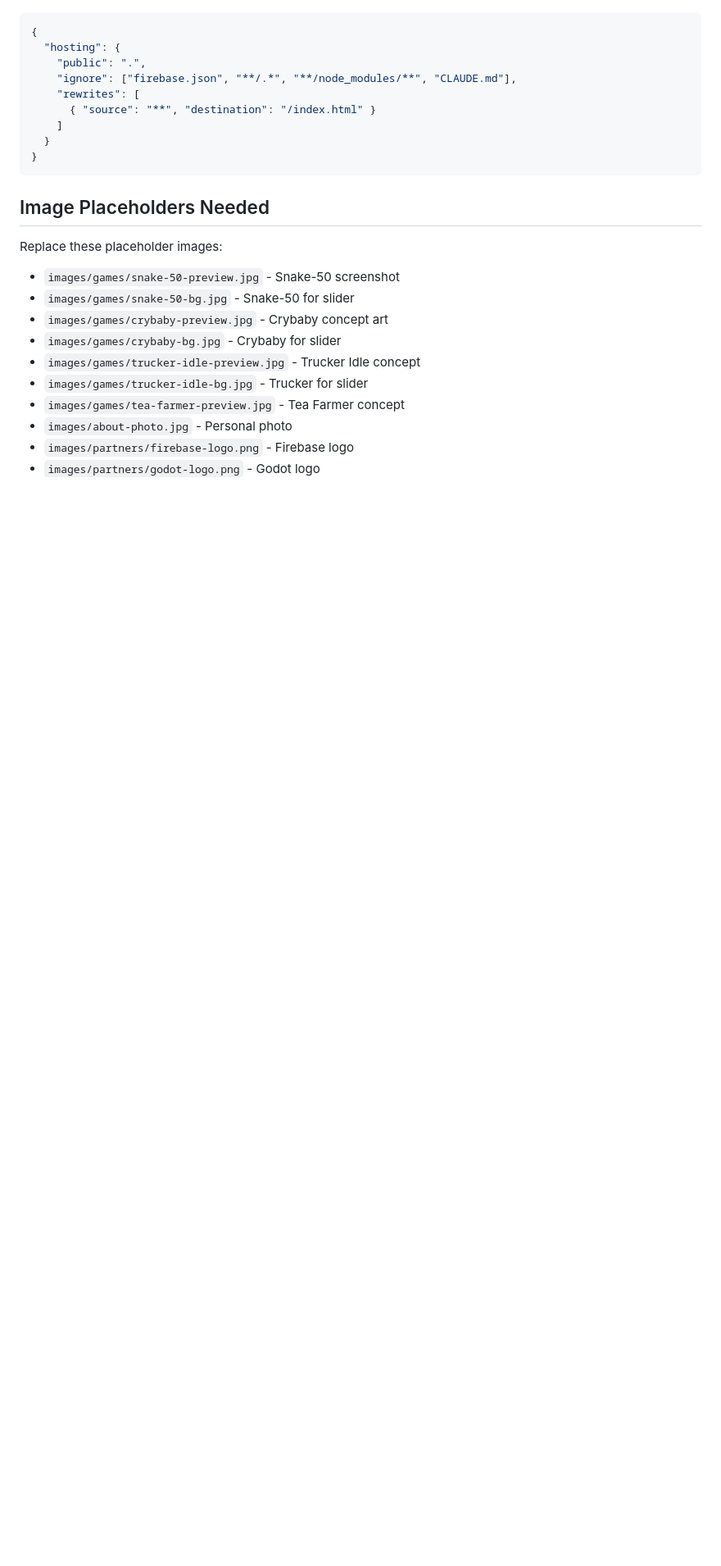
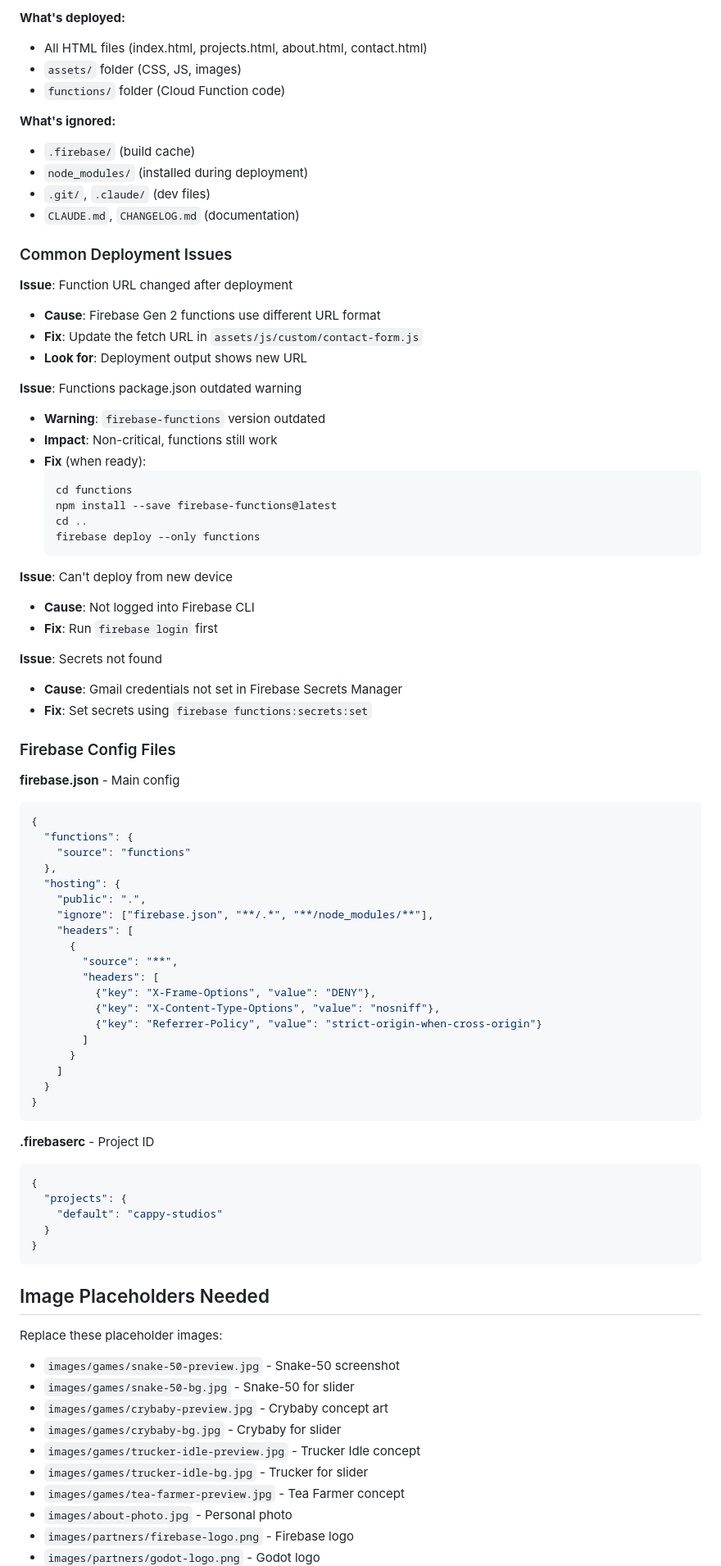
Before and after one commit to dnbcappy/cappy-studios, a Markdown page: CLAUDE.md, the part around one of its changes. Shown at 82% size. Drawn GitHub-style; blank space fills up the shorter version.

````diff
--- a/CLAUDE.md
+++ b/CLAUDE.md
@@ -112,11 +175,70 @@ firebase deploy
+**What's deployed:**
+- All HTML files (index.html, projects.html, about.html, contact.html)
+- `assets/` folder (CSS, JS, images)
+- `functions/` folder (Cloud Function code)
+
+**What's ignored:**
+- `.firebase/` (build cache)
+- `node_modules/` (installed during deployment)
+- `.git/`, `.claude/` (dev files)
+- `CLAUDE.md`, `CHANGELOG.md` (documentation)
+
+### Common Deployment Issues
+
+**Issue**: Function URL changed after deployment
+- **Cause**: Firebase Gen 2 functions use different URL format
+- **Fix**: Update the fetch URL in `assets/js/custom/contact-form.js`
+- **Look for**: Deployment output shows new URL
+
+**Issue**: Functions package.json outdated warning
+- **Warning**: `firebase-functions` version outdated
+- **Impact**: Non-critical, functions still work
+- **Fix** (when ready):
+  ```bash
+  cd functions
+  npm install --save firebase-functions@latest
+  cd ..
+  firebase deploy --only functions
+  ```
+
+**Issue**: Can't deploy from new device
+- **Cause**: Not logged into Firebase CLI
+- **Fix**: Run `firebase login` first
+
+**Issue**: Secrets not found
+- **Cause**: Gmail credentials not set in Firebase Secrets Manager
+- **Fix**: Set secrets using `firebase functions:secrets:set`
+
+### Firebase Config Files
+
+**firebase.json** - Main config
 ```json
 {
+  "functions": {
+    "source": "functions"
+  },
   "hosting": {
     "public": ".",
-    "ignore": ["firebase.json", "**/.*", "**/node_modules/**", "CLAUDE.md"],
-    "rewrites": [
-      { "source": "**", "destination": "/index.html" }
+    "ignore": ["firebase.json", "**/.*", "**/node_modules/**"],
+    "headers": [
+      {
+        "source": "**",
+        "headers": [
+          {"key": "X-Frame-Options", "value": "DENY"},
+          {"key": "X-Content-Type-Options", "value": "nosniff"},
+          {"key": "Referrer-Policy", "value": "strict-origin-when-cross-origin"}
+        ]
+      }
     ]
+  }
+}
+```
+
+**.firebaserc** - Project ID
+```json
+{
+  "projects": {
+    "default": "cappy-studios"
   }
 }
 ```
````
Also changed, not shown: other parts of CLAUDE.md (+76 -10 lines).
